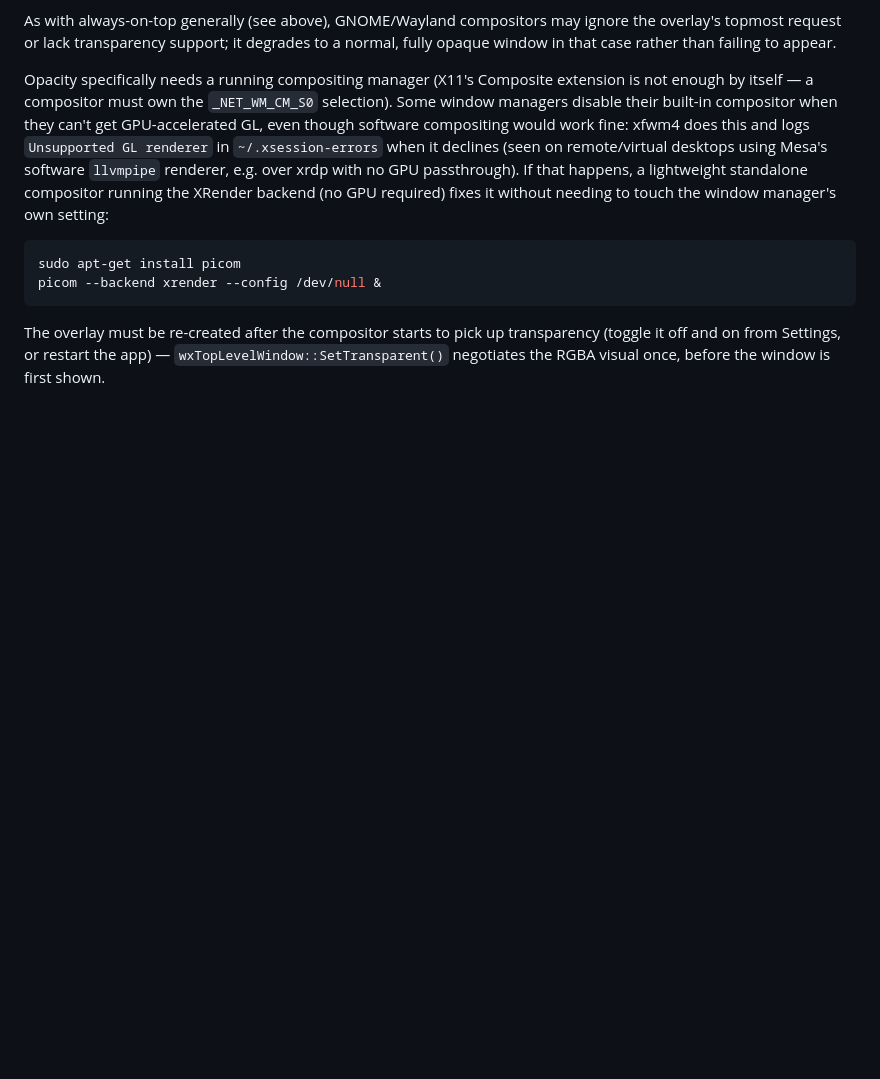
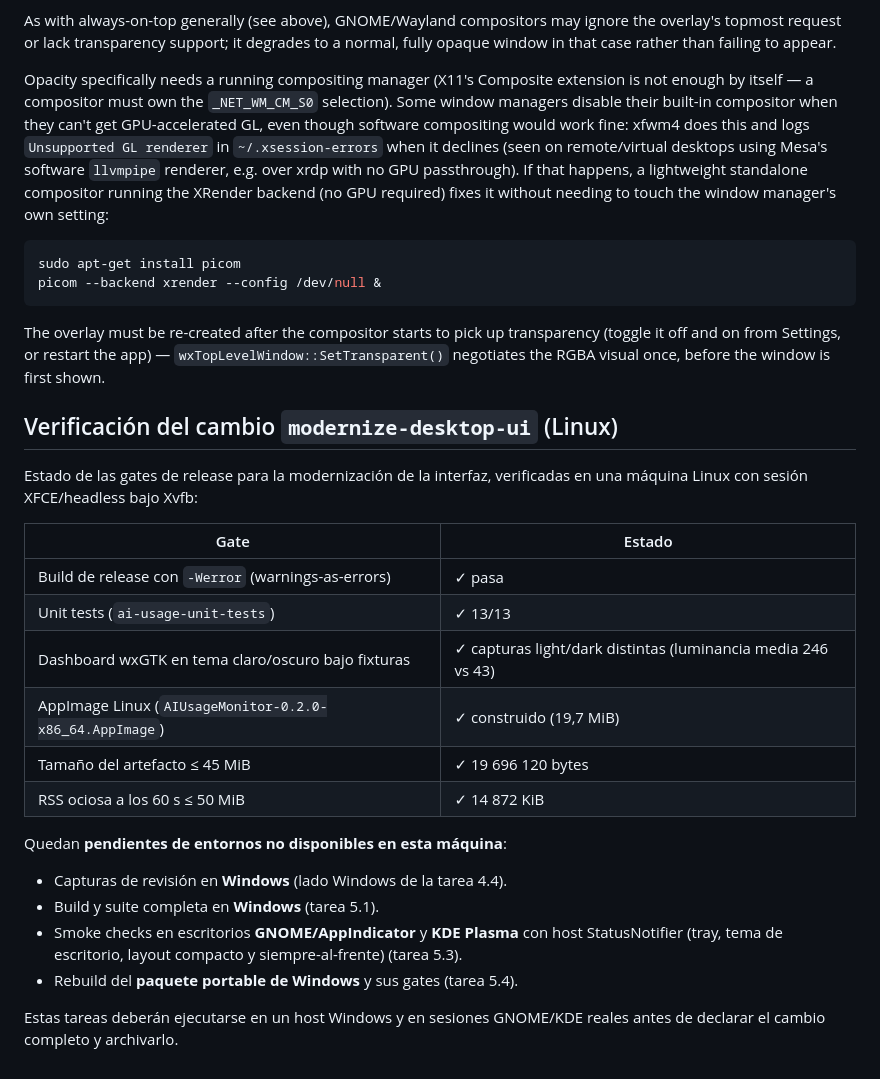
Before and after one commit to roviol/ai-usage-monitor, a Markdown page: docs/linux.md, the part around the change. Rendered like a GitHub page; blank space fills up the shorter version.

Commit message:
docs(linux): record modernize-desktop-ui Linux verification status

```diff
--- a/docs/linux.md
+++ b/docs/linux.md
@@ -97,3 +97,28 @@ The overlay must be re-created after the compositor starts to pick up
 transparency (toggle it off and on from Settings, or restart the app) —
 `wxTopLevelWindow::SetTransparent()` negotiates the RGBA visual once, before
 the window is first shown.
+
+## Verificación del cambio `modernize-desktop-ui` (Linux)
+
+Estado de las gates de release para la modernización de la interfaz,
+verificadas en una máquina Linux con sesión XFCE/headless bajo Xvfb:
+
+| Gate | Estado |
+|------|--------|
+| Build de release con `-Werror` (warnings-as-errors) | ✓ pasa |
+| Unit tests (`ai-usage-unit-tests`) | ✓ 13/13 |
+| Dashboard wxGTK en tema claro/oscuro bajo fixturas | ✓ capturas light/dark distintas (luminancia media 246 vs 43) |
+| AppImage Linux (`AIUsageMonitor-0.2.0-x86_64.AppImage`) | ✓ construido (19,7 MiB) |
+| Tamaño del artefacto ≤ 45 MiB | ✓ 19 696 120 bytes |
+| RSS ociosa a los 60 s ≤ 50 MiB | ✓ 14 872 KiB |
+
+Quedan **pendientes de entornos no disponibles en esta máquina**:
+- Capturas de revisión en **Windows** (lado Windows de la tarea 4.4).
+- Build y suite completa en **Windows** (tarea 5.1).
+- Smoke checks en escritorios **GNOME/AppIndicator** y **KDE Plasma**
+  con host StatusNotifier (tray, tema de escritorio, layout compacto y
+  siempre-al-frente) (tarea 5.3).
+- Rebuild del **paquete portable de Windows** y sus gates (tarea 5.4).
+
+Estas tareas deberán ejecutarse en un host Windows y en sesiones GNOME/KDE
+reales antes de declarar el cambio completo y archivarlo.
```
